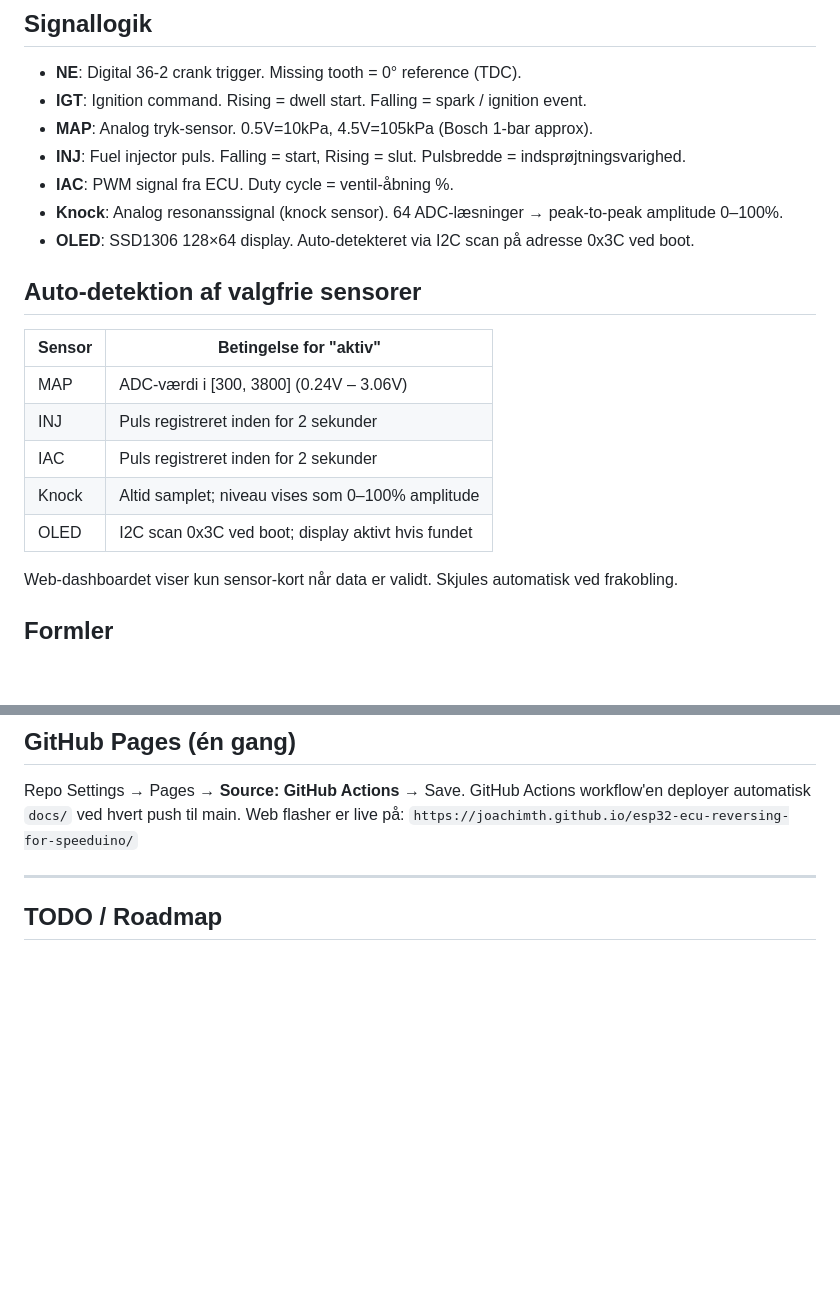
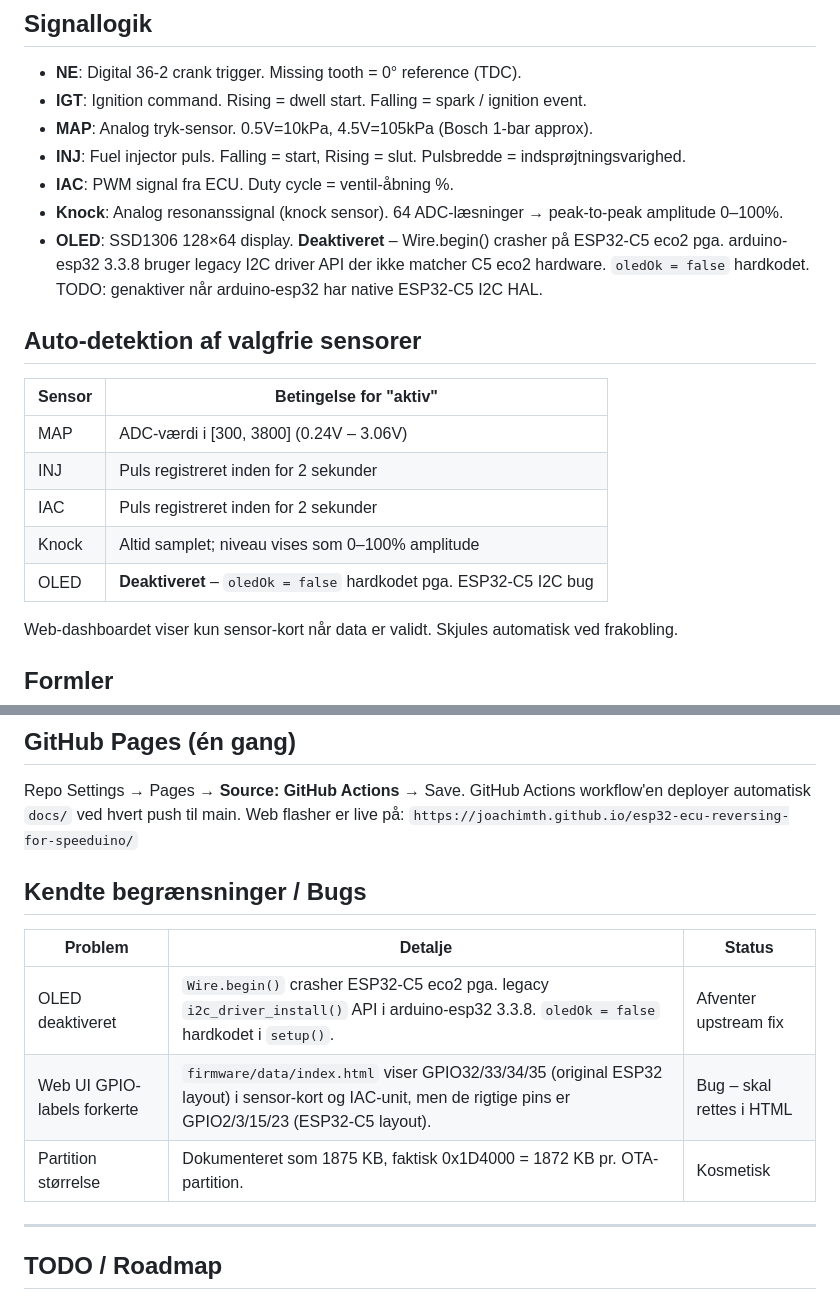
Before and after one commit to joachimth/esp32-ecu-reversing-for-speeduino, a Markdown page: CLAUDE.md, 2 parts joined by grey strips. Rendered like a GitHub page; blank space fills up the shorter version.

```diff
--- a/CLAUDE.md
+++ b/CLAUDE.md
@@ -43,7 +43,7 @@ IGT / INJ / IAC (12V): SIG ---[33k]---+--- GPIO
 - **INJ**: Fuel injector puls. Falling = start, Rising = slut. Pulsbredde = indsprøjtningsvarighed.
 - **IAC**: PWM signal fra ECU. Duty cycle = ventil-åbning %.
 - **Knock**: Analog resonanssignal (knock sensor). 64 ADC-læsninger → peak-to-peak amplitude 0–100%.
-- **OLED**: SSD1306 128×64 display. Auto-detekteret via I2C scan på adresse 0x3C ved boot.
+- **OLED**: SSD1306 128×64 display. **Deaktiveret** – Wire.begin() crasher på ESP32-C5 eco2 pga. arduino-esp32 3.3.8 bruger legacy I2C driver API der ikke matcher C5 eco2 hardware. `oledOk = false` hardkodet. TODO: genaktiver når arduino-esp32 har native ESP32-C5 I2C HAL.
 
 ## Auto-detektion af valgfrie sensorer
 | Sensor | Betingelse for "aktiv" |
@@ -52,7 +52,7 @@ IGT / INJ / IAC (12V): SIG ---[33k]---+--- GPIO
 | INJ    | Puls registreret inden for 2 sekunder |
 | IAC    | Puls registreret inden for 2 sekunder |
 | Knock  | Altid samplet; niveau vises som 0–100% amplitude |
-| OLED   | I2C scan 0x3C ved boot; display aktivt hvis fundet |
+| OLED   | **Deaktiveret** – `oledOk = false` hardkodet pga. ESP32-C5 I2C bug |
 
 Web-dashboardet viser kun sensor-kort når data er validt. Skjules automatisk ved frakobling.
 
@@ -265,6 +273,14 @@ GitHub Actions workflow'en deployer automatisk `docs/` ved hvert push til main.
 Web flasher er live på:
 `https://joachimth.github.io/esp32-ecu-reversing-for-speeduino/`
 
+## Kendte begrænsninger / Bugs
+
+| Problem | Detalje | Status |
+|---------|---------|--------|
+| OLED deaktiveret | `Wire.begin()` crasher ESP32-C5 eco2 pga. legacy `i2c_driver_install()` API i arduino-esp32 3.3.8. `oledOk = false` hardkodet i `setup()`. | Afventer upstream fix |
+| Web UI GPIO-labels forkerte | `firmware/data/index.html` viser GPIO32/33/34/35 (original ESP32 layout) i sensor-kort og IAC-unit, men de rigtige pins er GPIO2/3/15/23 (ESP32-C5 layout). | Bug – skal rettes i HTML |
+| Partition størrelse | Dokumenteret som 1875 KB, faktisk 0x1D4000 = 1872 KB pr. OTA-partition. | Kosmetisk |
+
 ---
 
 ## TODO / Roadmap
```
Also changed, not shown: other parts of CLAUDE.md (+23 -14 lines).
